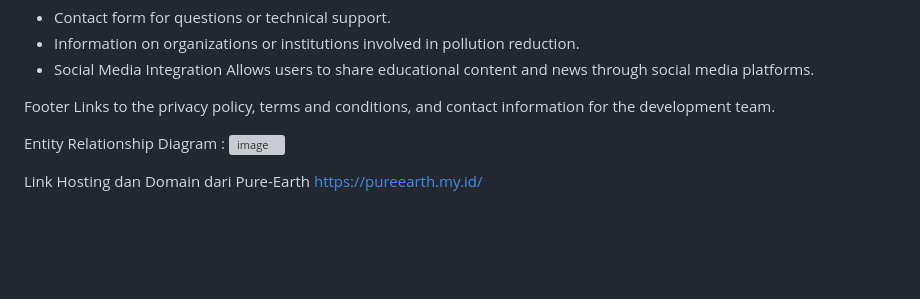
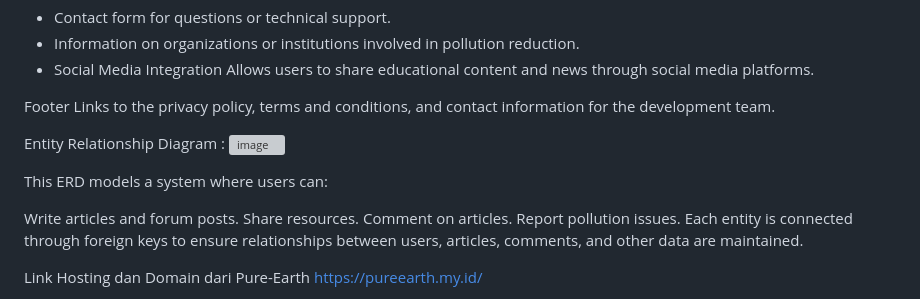
Before and after one commit to Jonathan-212/PureEarth, a Markdown page: README.md, the part around the change. Drawn GitHub-style; blank space fills up the shorter version; grey boxes are pictures that could not be loaded.

```diff
--- a/README.md
+++ b/README.md
@@ -50,6 +50,14 @@ Links to the privacy policy, terms and conditions, and contact information for t
 Entity Relationship Diagram :
    ![image](https://github.com/user-attachments/assets/b80ba607-243c-468a-8af0-5b31f2f8d24c)
 
+This ERD models a system where users can:
+
+Write articles and forum posts.
+Share resources.
+Comment on articles.
+Report pollution issues.
+Each entity is connected through foreign keys to ensure relationships between users, articles, comments, and other data are maintained.
+
 Link Hosting dan Domain dari Pure-Earth
 https://pureearth.my.id/
 
```
